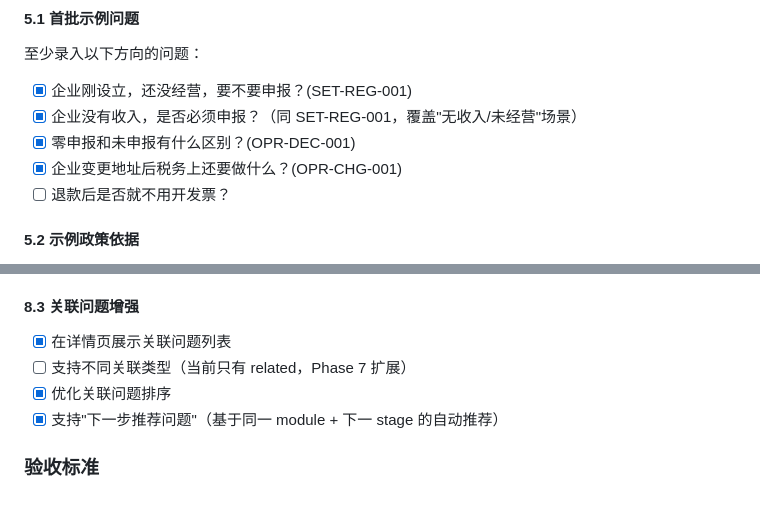
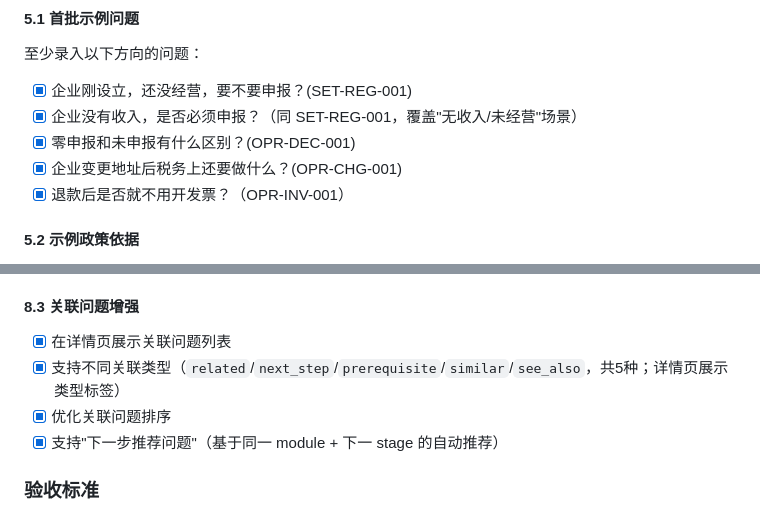
Before and after one commit to 1076825449/Knowledge-Library, a Markdown page: TASKS.md, 2 parts joined by grey strips. GitHub-like rendering.

Commit message:
fix: TASKS.md Phase 5关联类型过时记录+Phase 2示例问题状态+tag_dict NULL修复

```diff
--- a/TASKS.md
+++ b/TASKS.md
@@ -125,7 +125,7 @@
 - [x] 企业没有收入，是否必须申报？（同 SET-REG-001，覆盖"无收入/未经营"场景）
 - [x] 零申报和未申报有什么区别？(OPR-DEC-001)
 - [x] 企业变更地址后税务上还要做什么？(OPR-CHG-001)
-- [ ] 退款后是否就不用开发票？
+- [x] 退款后是否就不用开发票？（OPR-INV-001）
 
 #### 5.2 示例政策依据
 - [x] 为每个问题挂接至少 1～3 条政策依据
@@ -269,7 +269,7 @@
 
 #### 8.3 关联问题增强
 - [x] 在详情页展示关联问题列表
-- [ ] 支持不同关联类型（当前只有 related，Phase 7 扩展）
+- [x] 支持不同关联类型（`related`/`next_step`/`prerequisite`/`similar`/`see_also`，共5种；详情页展示类型标签）
 - [x] 优化关联问题排序
 - [x] 支持"下一步推荐问题"（基于同一 module + 下一 stage 的自动推荐）
 
```
